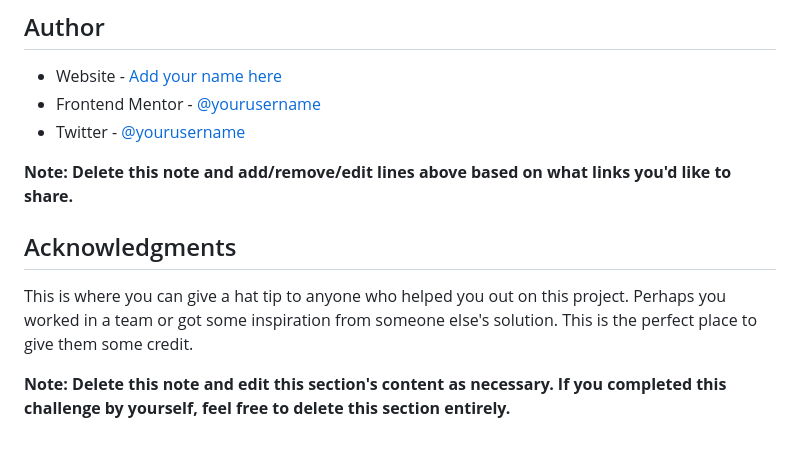
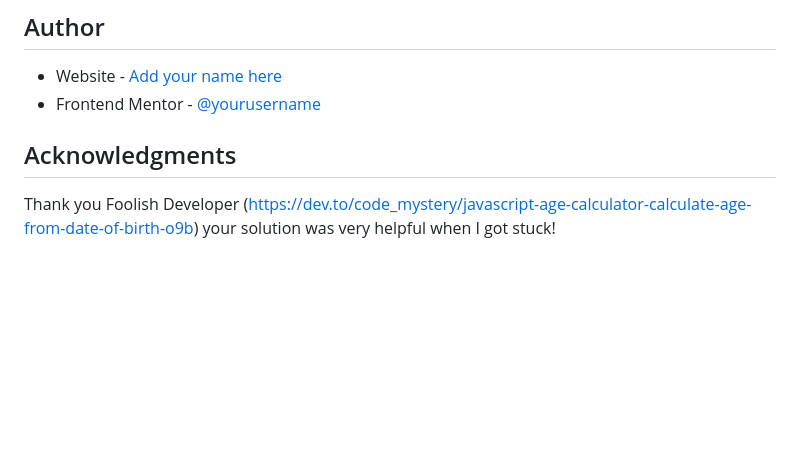
Before and after one commit to gosiast/age-calculator-app-main, a Markdown page: README-template.md, the part around the change. GitHub-like rendering; blank space fills up the shorter version.

```diff
--- a/README-template.md
+++ b/README-template.md
@@ -108,12 +108,7 @@ Use this section to outline areas that you want to continue focusing on in futur
 
 - Website - [Add your name here](https://www.your-site.com)
 - Frontend Mentor - [@yourusername](https://www.frontendmentor.io/profile/yourusername)
-- Twitter - [@yourusername](https://www.twitter.com/yourusername)
-
-**Note: Delete this note and add/remove/edit lines above based on what links you'd like to share.**
 
 ## Acknowledgments
 
-This is where you can give a hat tip to anyone who helped you out on this project. Perhaps you worked in a team or got some inspiration from someone else's solution. This is the perfect place to give them some credit.
-
-**Note: Delete this note and edit this section's content as necessary. If you completed this challenge by yourself, feel free to delete this section entirely.**
+Thank you Foolish Developer (https://dev.to/code_mystery/javascript-age-calculator-calculate-age-from-date-of-birth-o9b) your solution was very helpful when I got stuck!
```
